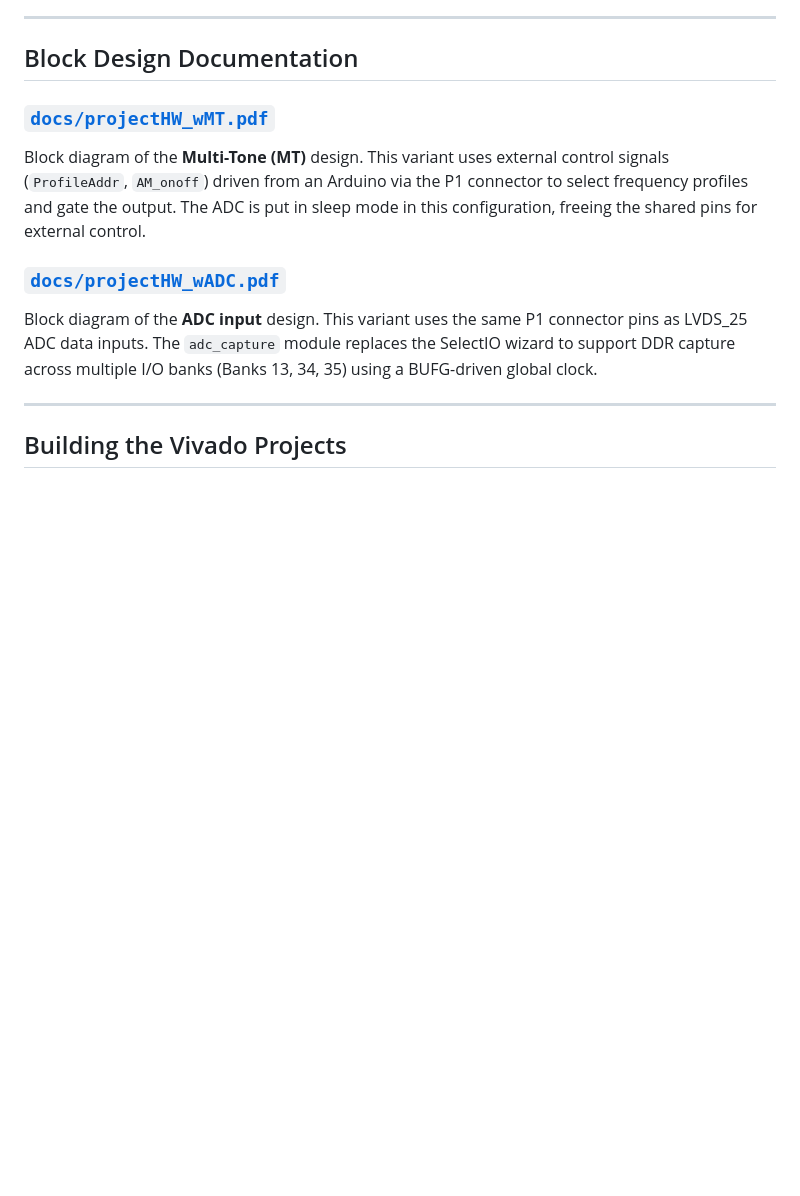
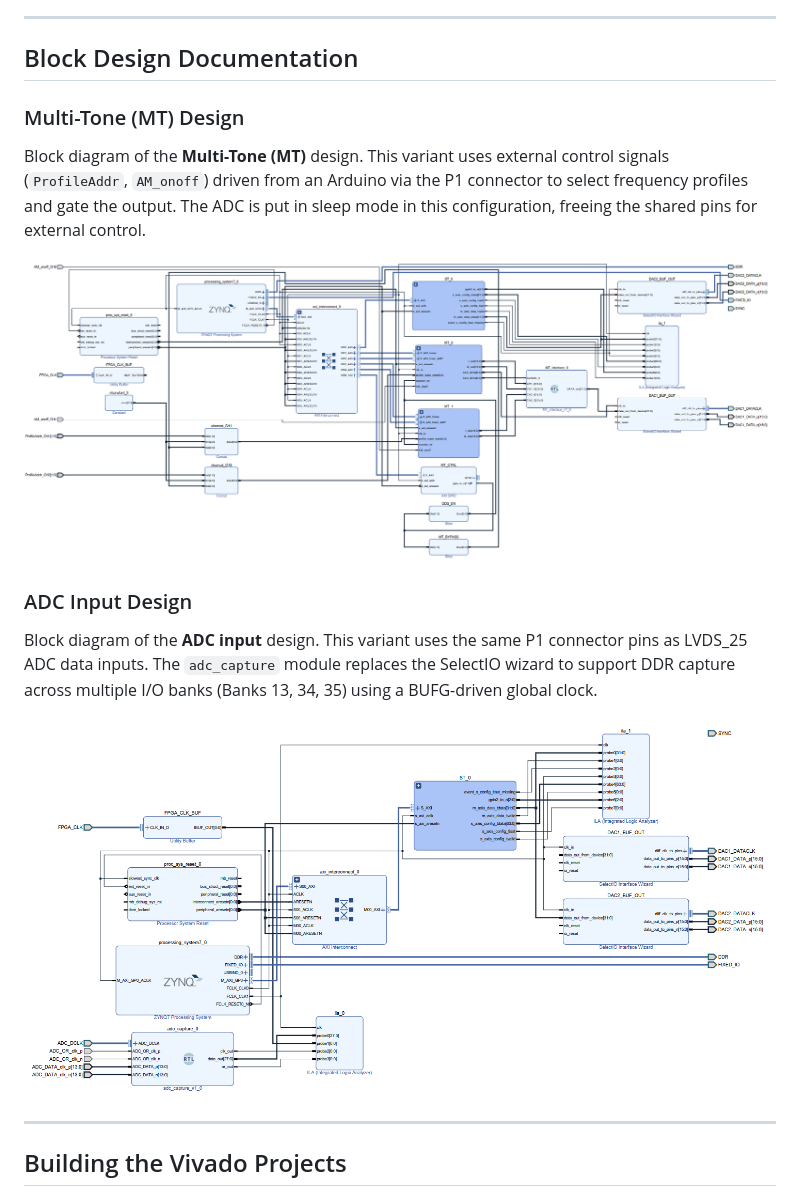
Before and after one commit to Tomash1A/FPGAPlatformController, a Markdown page: README.md, the part around the change. Drawn GitHub-style; pictures changed too: docs/projectHW_wADC.PNG (added), docs/projectHW_wMT.PNG (added); blank space fills up the shorter version.

Commit message:
Add block design images and embed in README

```diff
--- a/README.md
+++ b/README.md
@@ -19,11 +19,15 @@ FPGAPlatformController/
 
 ## Block Design Documentation
 
-### [`docs/projectHW_wMT.pdf`](docs/projectHW_wMT.pdf)
+### Multi-Tone (MT) Design
 Block diagram of the **Multi-Tone (MT)** design. This variant uses external control signals (`ProfileAddr`, `AM_onoff`) driven from an Arduino via the P1 connector to select frequency profiles and gate the output. The ADC is put in sleep mode in this configuration, freeing the shared pins for external control.
 
-### [`docs/projectHW_wADC.pdf`](docs/projectHW_wADC.pdf)
+![MT Block Design](docs/projectHW_wMT.PNG)
+
+### ADC Input Design
 Block diagram of the **ADC input** design. This variant uses the same P1 connector pins as LVDS_25 ADC data inputs. The `adc_capture` module replaces the SelectIO wizard to support DDR capture across multiple I/O banks (Banks 13, 34, 35) using a BUFG-driven global clock.
+
+![ADC Block Design](docs/projectHW_wADC.PNG)
 
 ---
 
```
